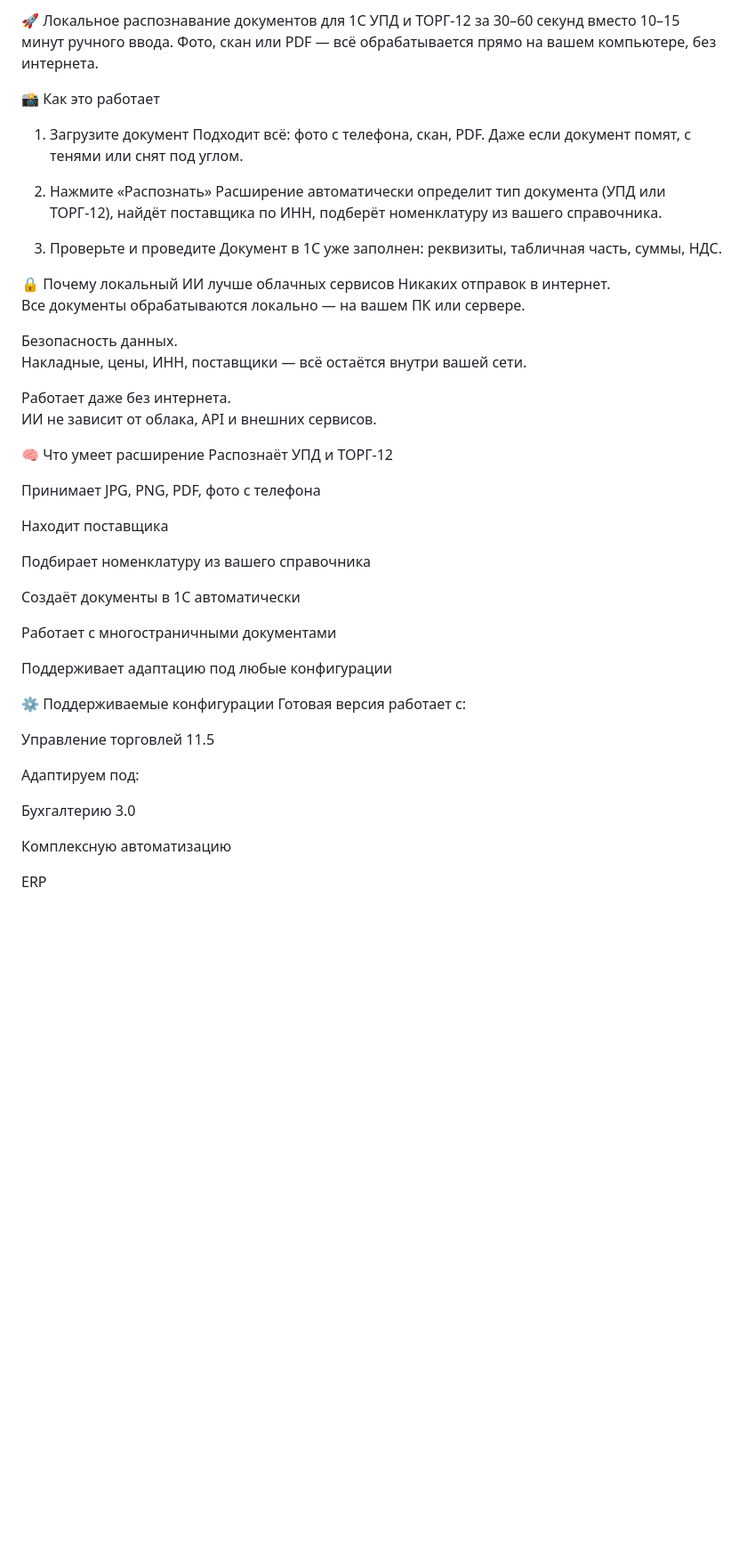
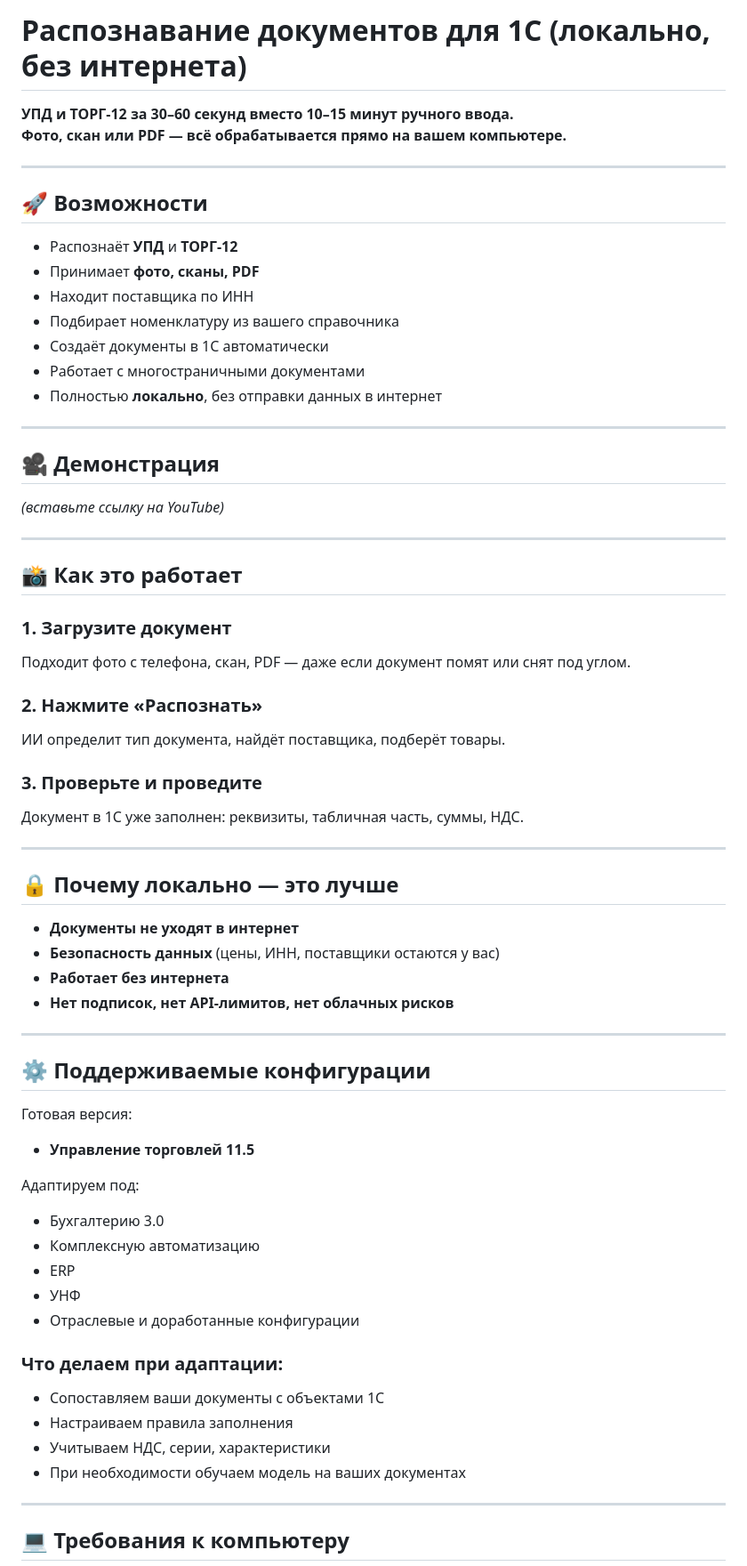
Before and after one commit to Vladimir-Hab/1c-local-ocr, a Markdown page: README.md, the part around one of its changes. Shown at 89% size. GitHub-like rendering; blank space fills up the shorter version.

```diff
--- a/README.md
+++ b/README.md
@@ -1,53 +1,69 @@
-🚀 Локальное распознавание документов для 1С
-УПД и ТОРГ‑12 за 30–60 секунд вместо 10–15 минут ручного ввода.
-Фото, скан или PDF — всё обрабатывается прямо на вашем компьютере, без интернета.
+# Распознавание документов для 1С (локально, без интернета)
 
-📸 Как это работает
-1. Загрузите документ
-Подходит всё: фото с телефона, скан, PDF.
-Даже если документ помят, с тенями или снят под углом.
+**УПД и ТОРГ‑12 за 30–60 секунд вместо 10–15 минут ручного ввода.
+Фото, скан или PDF — всё обрабатывается прямо на вашем компьютере.**
 
-2. Нажмите «Распознать»
-Расширение автоматически определит тип документа (УПД или ТОРГ‑12), найдёт поставщика по ИНН, подберёт номенклатуру из вашего справочника.
+---
 
-3. Проверьте и проведите
+## 🚀 Возможности
+
+- Распознаёт **УПД** и **ТОРГ‑12**
+- Принимает **фото, сканы, PDF**
+- Находит поставщика по ИНН
+- Подбирает номенклатуру из вашего справочника
+- Создаёт документы в 1С автоматически
+- Работает с многостраничными документами
+- Полностью **локально**, без отправки данных в интернет
+
+---
+
+## 🎥 Демонстрация
+
+*(вставьте ссылку на YouTube)*
+
+---
+
+## 📸 Как это работает
+
+### 1. Загрузите документ
+Подходит фото с телефона, скан, PDF — даже если документ помят или снят под углом.
+
+### 2. Нажмите «Распознать»
+ИИ определит тип документа, найдёт поставщика, подберёт товары.
+
+### 3. Проверьте и проведите
 Документ в 1С уже заполнен: реквизиты, табличная часть, суммы, НДС.
 
-🔒 Почему локальный ИИ лучше облачных сервисов
-Никаких отправок в интернет.
-Все документы обрабатываются локально — на вашем ПК или сервере.
+---
 
-Безопасность данных.
-Накладные, цены, ИНН, поставщики — всё остаётся внутри вашей сети.
+## 🔒 Почему локально — это лучше
 
-Работает даже без интернета.
-ИИ не зависит от облака, API и внешних сервисов.
+- **Документы не уходят в интернет**
+- **Безопасность данных** (цены, ИНН, поставщики остаются у вас)
+- **Работает без интернета**
+- **Нет подписок, нет API‑лимитов, нет облачных рисков**
 
-🧠 Что умеет расширение
-Распознаёт УПД и ТОРГ‑12
+---
 
-Принимает JPG, PNG, PDF, фото с телефона
+## ⚙ Поддерживаемые конфигурации
 
-Находит поставщика
-
-Подбирает номенклатуру из вашего справочника
-
-Создаёт документы в 1С автоматически
-
-Работает с многостраничными документами
-
-Поддерживает адаптацию под любые конфигурации
-
-⚙ Поддерживаемые конфигурации
-Готовая версия работает с:
-
-Управление торговлей 11.5
+Готовая версия:
+- **Управление торговлей 11.5**
 
 Адаптируем под:
+- Бухгалтерию 3.0
+- Комплексную автоматизацию
+- ERP
+- УНФ
+- Отраслевые и доработанные конфигурации
 
-Бухгалтерию 3.0
+### Что делаем при адаптации:
+- Сопоставляем ваши документы с объектами 1С
+- Настраиваем правила заполнения
+- Учитываем НДС, серии, характеристики
+- При необходимости обучаем модель на ваших документах
 
-Комплексную автоматизацию
+---
 
-ERP
+## 💻 Требования к компьютеру
 
```
Also changed, not shown: other parts of README.md (+30 -43 lines).
